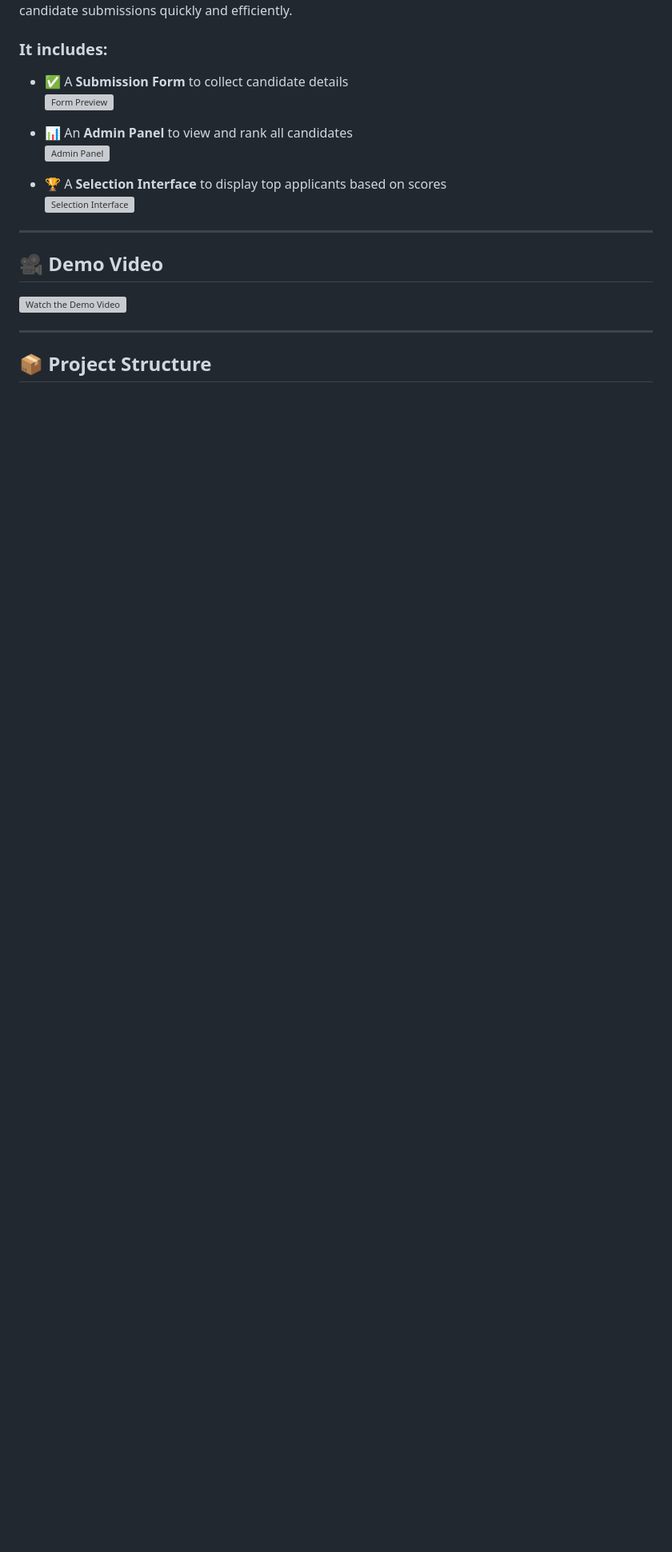
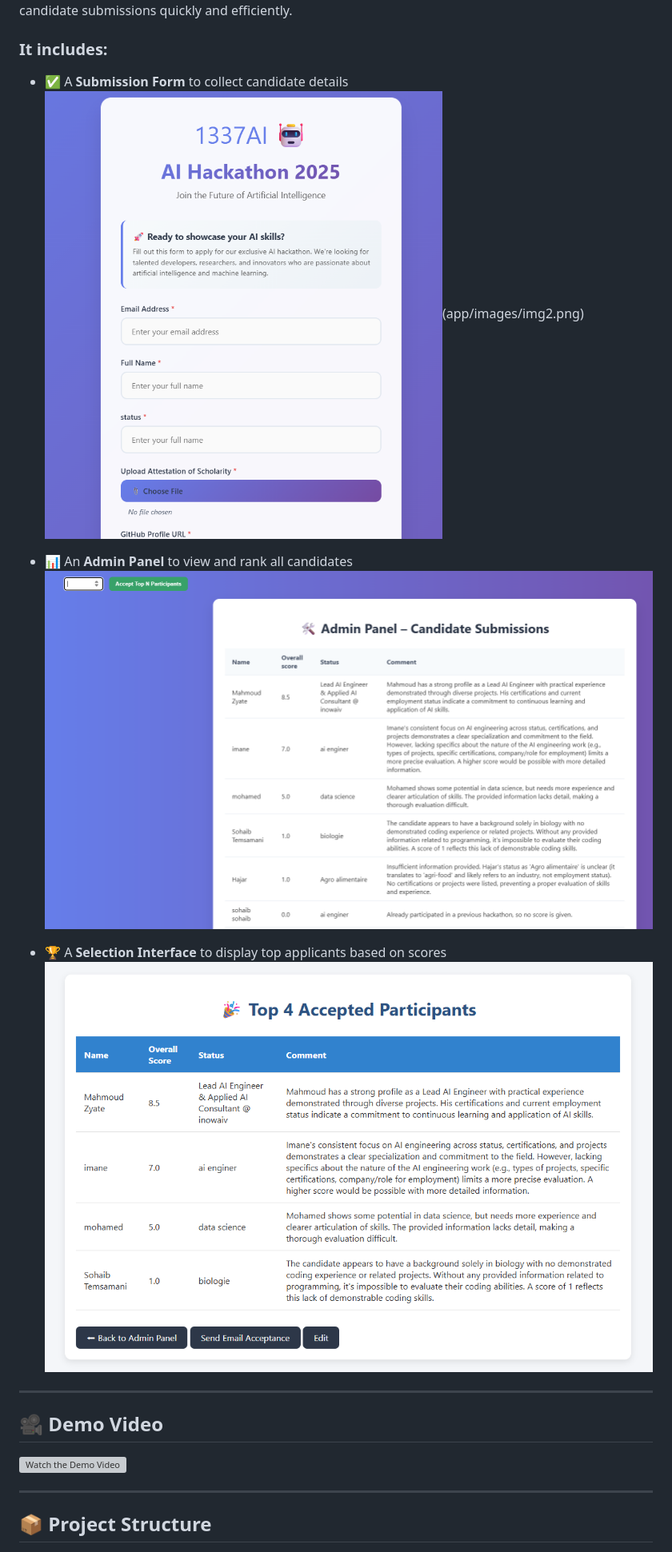
Before and after one commit to sohaibtemsa/Hackathon-1337AI, a Markdown page: README.md, the part around the change printed below. Shown: that part at 80% size. GitHub-like rendering; pictures changed too: app/images/img1.png (added), app/images/img3.png (added), app/images/img4.png (added); blank space fills up the shorter version; grey boxes are pictures that could not be loaded.

Commit message:
Hackathon 1337 AI

```diff
--- a/README.md
+++ b/README.md
@@ -10,13 +10,13 @@ This AI-driven system helps HR departments, universities, and event organizers m
 
 ### It includes:
 - ✅ A **Submission Form** to collect candidate details
-  ![Form Preview](app/images/form_preview.png)
+  ![Form Preview](app/images/img1.png)(app/images/img2.png)
 
 - 📊 An **Admin Panel** to view and rank all candidates
-  ![Admin Panel](app/images/admin_preview.png)
+  ![Admin Panel](app/images/img3.png)
 
 - 🏆 A **Selection Interface** to display top applicants based on scores
-  ![Selection Interface](app/images/accepted_preview.png)
+  ![Selection Interface](app/images/img4.png)
 
 ---
 
```
Also changed, not shown: other parts of README.md (+1 -3 lines), app/images/img2.png (added), 1 other file.
